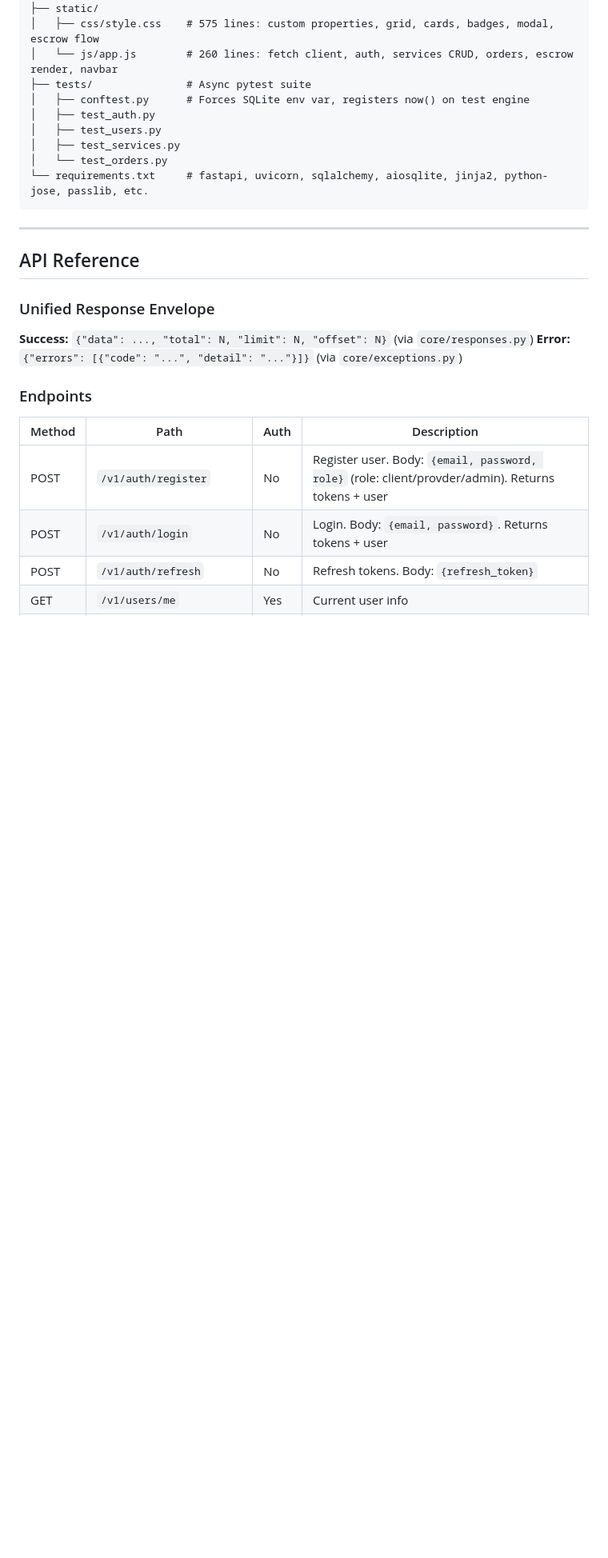
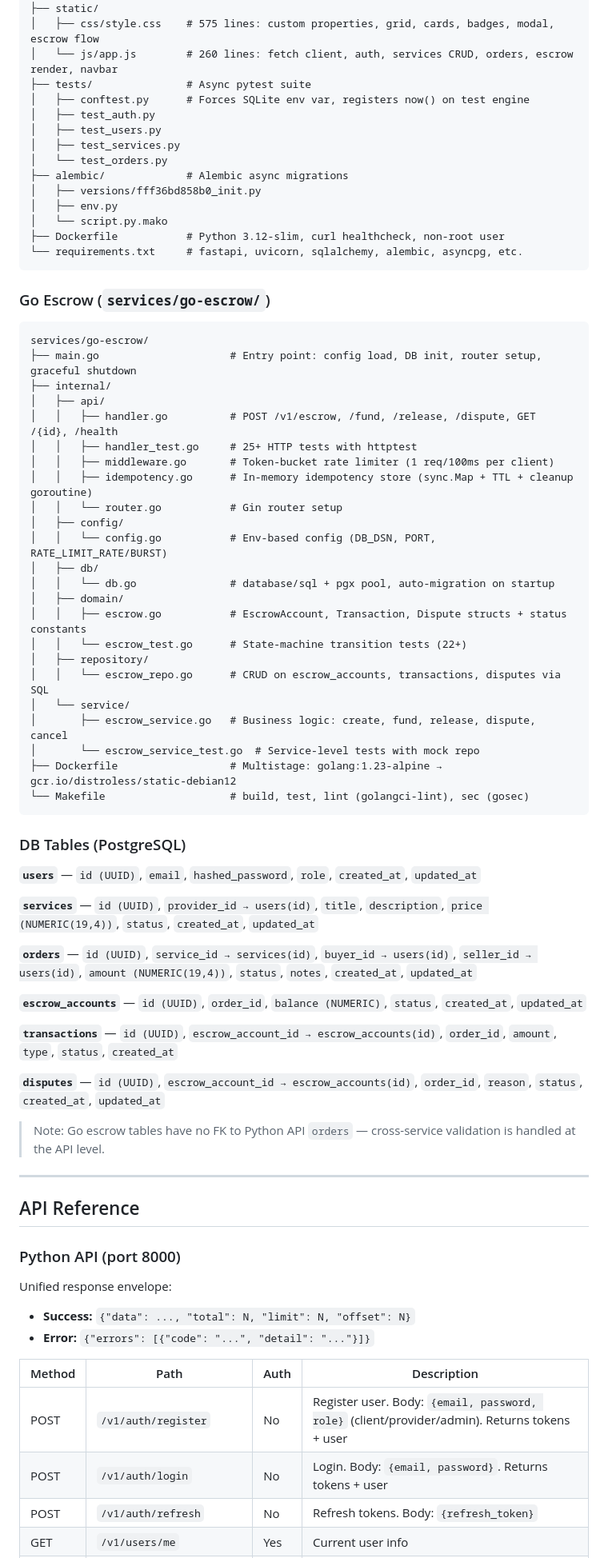
Before and after one commit to Yaroslav2285/-Course_project, a Markdown page: README_AI.md, the part around one of its changes. Shown at 80% size. Rendered like a GitHub page; blank space fills up the shorter version.

````diff
--- a/README_AI.md
+++ b/README_AI.md
@@ -89,23 +120,71 @@ services/python-api/
 │   ├── test_users.py
 │   ├── test_services.py
 │   └── test_orders.py
-└── requirements.txt     # fastapi, uvicorn, sqlalchemy, aiosqlite, jinja2, python-jose, passlib, etc.
+├── alembic/             # Alembic async migrations
+│   ├── versions/fff36bd858b0_init.py
+│   ├── env.py
+│   └── script.py.mako
+├── Dockerfile           # Python 3.12-slim, curl healthcheck, non-root user
+└── requirements.txt     # fastapi, uvicorn, sqlalchemy, alembic, asyncpg, etc.
 ```
+
+### Go Escrow (`services/go-escrow/`)
+
+```
+services/go-escrow/
+├── main.go                     # Entry point: config load, DB init, router setup, graceful shutdown
+├── internal/
+│   ├── api/
+│   │   ├── handler.go          # POST /v1/escrow, /fund, /release, /dispute, GET /{id}, /health
+│   │   ├── handler_test.go     # 25+ HTTP tests with httptest
+│   │   ├── middleware.go       # Token-bucket rate limiter (1 req/100ms per client)
+│   │   ├── idempotency.go      # In-memory idempotency store (sync.Map + TTL + cleanup goroutine)
+│   │   └── router.go           # Gin router setup
+│   ├── config/
+│   │   └── config.go           # Env-based config (DB_DSN, PORT, RATE_LIMIT_RATE/BURST)
+│   ├── db/
+│   │   └── db.go               # database/sql + pgx pool, auto-migration on startup
+│   ├── domain/
+│   │   ├── escrow.go           # EscrowAccount, Transaction, Dispute structs + status constants
+│   │   └── escrow_test.go      # State-machine transition tests (22+)
+│   ├── repository/
+│   │   └── escrow_repo.go      # CRUD on escrow_accounts, transactions, disputes via SQL
+│   └── service/
+│       ├── escrow_service.go   # Business logic: create, fund, release, dispute, cancel
+│       └── escrow_service_test.go  # Service-level tests with mock repo
+├── Dockerfile                  # Multistage: golang:1.23-alpine → gcr.io/distroless/static-debian12
+└── Makefile                    # build, test, lint (golangci-lint), sec (gosec)
+```
+
+### DB Tables (PostgreSQL)
+
+**`users`** — `id (UUID)`, `email`, `hashed_password`, `role`, `created_at`, `updated_at`
+
+**`services`** — `id (UUID)`, `provider_id → users(id)`, `title`, `description`, `price (NUMERIC(19,4))`, `status`, `created_at`, `updated_at`
+
+**`orders`** — `id (UUID)`, `service_id → services(id)`, `buyer_id → users(id)`, `seller_id → users(id)`, `amount (NUMERIC(19,4))`, `status`, `notes`, `created_at`, `updated_at`
+
+**`escrow_accounts`** — `id (UUID)`, `order_id`, `balance (NUMERIC)`, `status`, `created_at`, `updated_at`
+
+**`transactions`** — `id (UUID)`, `escrow_account_id → escrow_accounts(id)`, `order_id`, `amount`, `type`, `status`, `created_at`
+
+**`disputes`** — `id (UUID)`, `escrow_account_id → escrow_accounts(id)`, `order_id`, `reason`, `status`, `created_at`, `updated_at`
+
+> Note: Go escrow tables have no FK to Python API `orders` — cross-service validation is handled at the API level.
 
 ---
 
 ## API Reference
 
-### Unified Response Envelope
+### Python API (port 8000)
 
-**Success:** `{"data": ..., "total": N, "limit": N, "offset": N}` (via `core/responses.py`)
-**Error:** `{"errors": [{"code": "...", "detail": "..."}]}` (via `core/exceptions.py`)
-
-### Endpoints
+Unified response envelope:
+- **Success:** `{"data": ..., "total": N, "limit": N, "offset": N}`
+- **Error:** `{"errors": [{"code": "...", "detail": "..."}]}`
 
 | Method | Path | Auth | Description |
 |--------|------|------|-------------|
-| POST | `/v1/auth/register` | No | Register user. Body: `{email, password, role}` (role: client/provder/admin). Returns tokens + user |
+| POST | `/v1/auth/register` | No | Register user. Body: `{email, password, role}` (client/provider/admin). Returns tokens + user |
 | POST | `/v1/auth/login` | No | Login. Body: `{email, password}`. Returns tokens + user |
 | POST | `/v1/auth/refresh` | No | Refresh tokens. Body: `{refresh_token}` |
 | GET | `/v1/users/me` | Yes | Current user info |
````
Also changed, not shown: other parts of README_AI.md (+139 -66 lines).
